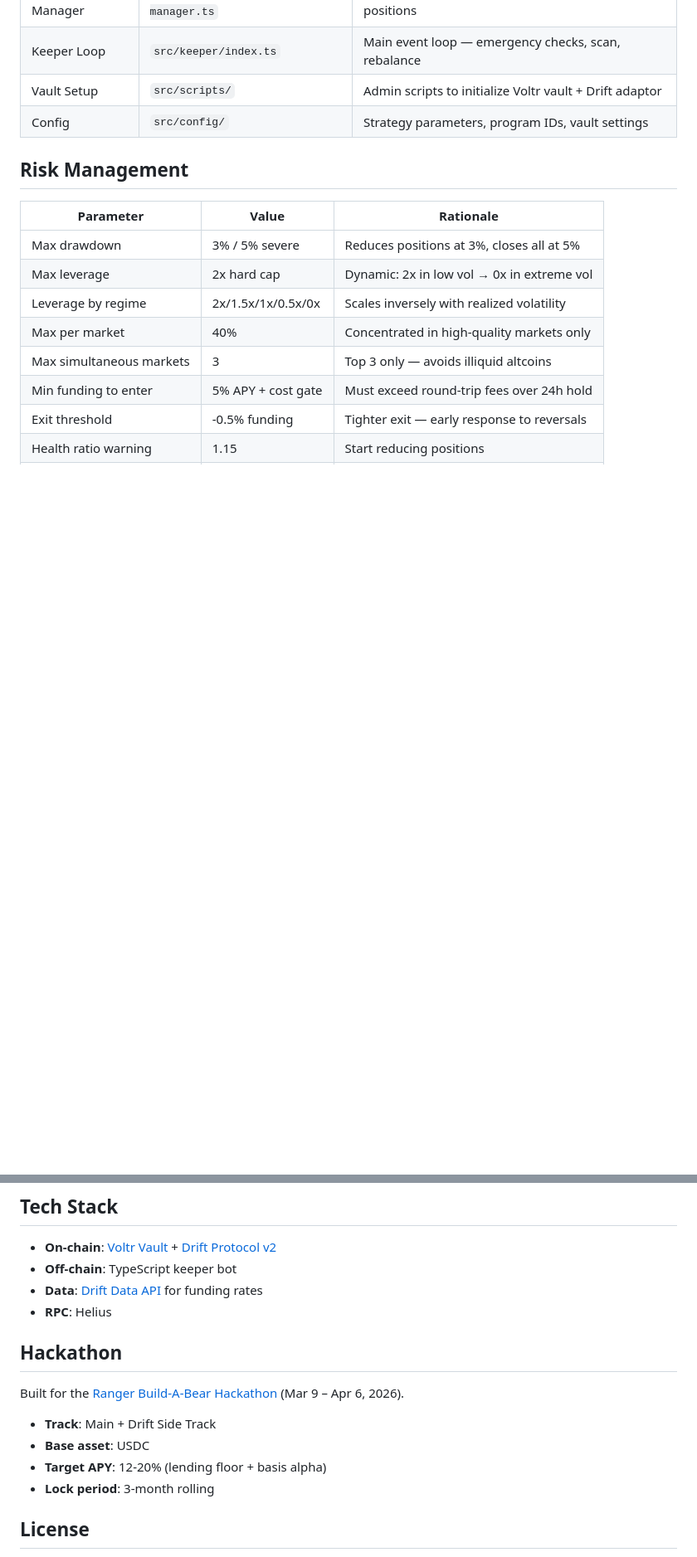
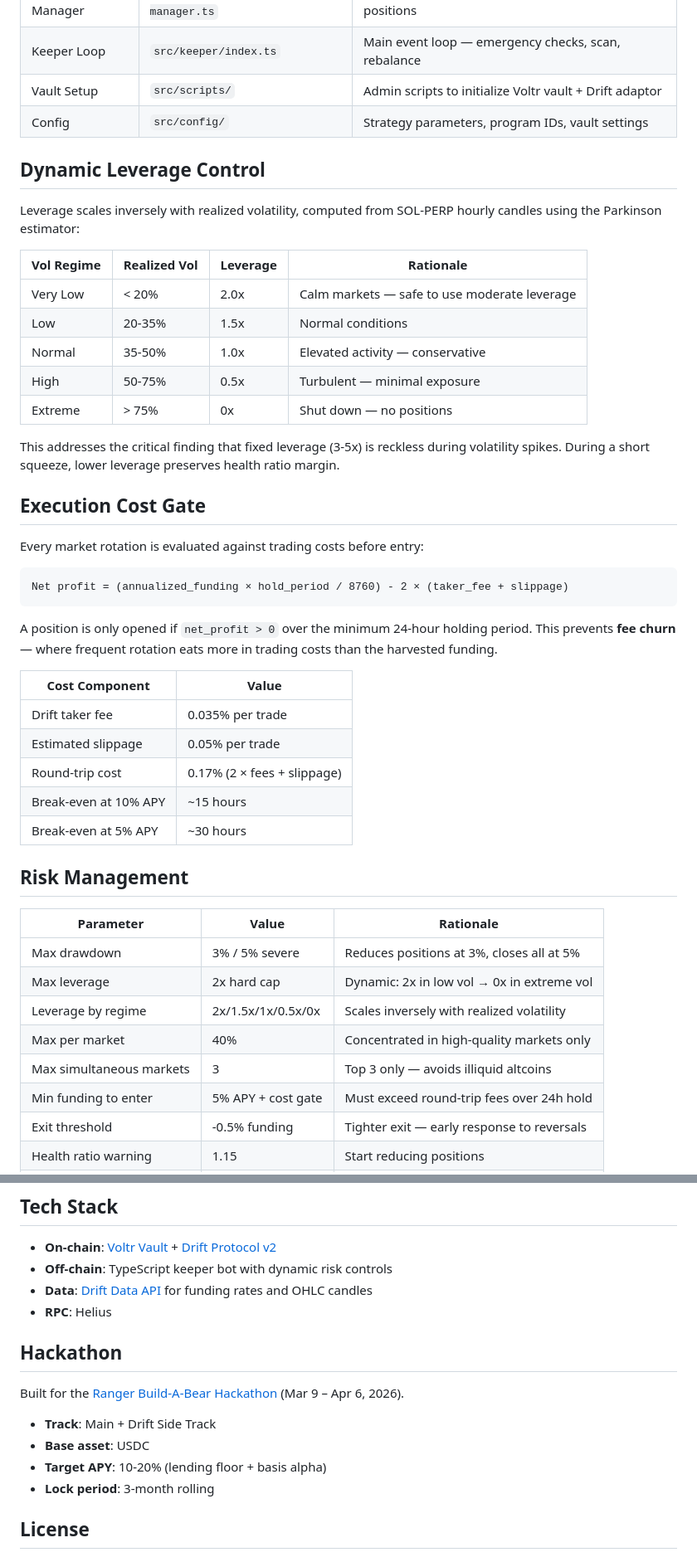
Before and after one commit to psyto/kuma, a Markdown page: README.md, 2 parts joined by grey strips. Shown at 83% size. Drawn GitHub-style; blank space fills up the shorter version.

````diff
--- a/README.md
+++ b/README.md
@@ -72,6 +80,38 @@ Key advantages:
 | Vault Setup | `src/scripts/` | Admin scripts to initialize Voltr vault + Drift adaptor |
 | Config | `src/config/` | Strategy parameters, program IDs, vault settings |
 
+## Dynamic Leverage Control
+
+Leverage scales inversely with realized volatility, computed from SOL-PERP hourly candles using the Parkinson estimator:
+
+| Vol Regime | Realized Vol | Leverage | Rationale |
+|------------|-------------|----------|-----------|
+| Very Low | < 20% | 2.0x | Calm markets — safe to use moderate leverage |
+| Low | 20-35% | 1.5x | Normal conditions |
+| Normal | 35-50% | 1.0x | Elevated activity — conservative |
+| High | 50-75% | 0.5x | Turbulent — minimal exposure |
+| Extreme | > 75% | 0x | Shut down — no positions |
+
+This addresses the critical finding that fixed leverage (3-5x) is reckless during volatility spikes. During a short squeeze, lower leverage preserves health ratio margin.
+
+## Execution Cost Gate
+
+Every market rotation is evaluated against trading costs before entry:
+
+```
+Net profit = (annualized_funding × hold_period / 8760) - 2 × (taker_fee + slippage)
+```
+
+A position is only opened if `net_profit > 0` over the minimum 24-hour holding period. This prevents **fee churn** — where frequent rotation eats more in trading costs than the harvested funding.
+
+| Cost Component | Value |
+|----------------|-------|
+| Drift taker fee | 0.035% per trade |
+| Estimated slippage | 0.05% per trade |
+| Round-trip cost | 0.17% (2 × fees + slippage) |
+| Break-even at 10% APY | ~15 hours |
+| Break-even at 5% APY | ~30 hours |
+
 ## Risk Management
 
 | Parameter | Value | Rationale |
@@ -158,8 +200,8 @@ npm run keeper:dev
 ## Tech Stack
 
 - **On-chain**: [Voltr Vault](https://docs.ranger.finance) + [Drift Protocol v2](https://docs.drift.trade)
-- **Off-chain**: TypeScript keeper bot
-- **Data**: [Drift Data API](https://data.api.drift.trade) for funding rates
+- **Off-chain**: TypeScript keeper bot with dynamic risk controls
+- **Data**: [Drift Data API](https://data.api.drift.trade) for funding rates and OHLC candles
 - **RPC**: Helius
 
 ## Hackathon
@@ -168,7 +210,7 @@ Built for the [Ranger Build-A-Bear Hackathon](https://ranger.finance/build-a-bea
 
 - **Track**: Main + Drift Side Track
 - **Base asset**: USDC
-- **Target APY**: 12-20% (lending floor + basis alpha)
+- **Target APY**: 10-20% (lending floor + basis alpha)
 - **Lock period**: 3-month rolling
 
 ## License
````
Also changed, not shown: other parts of README.md (+46 -36 lines), docs/STRATEGY.md (+118 -65 lines).
